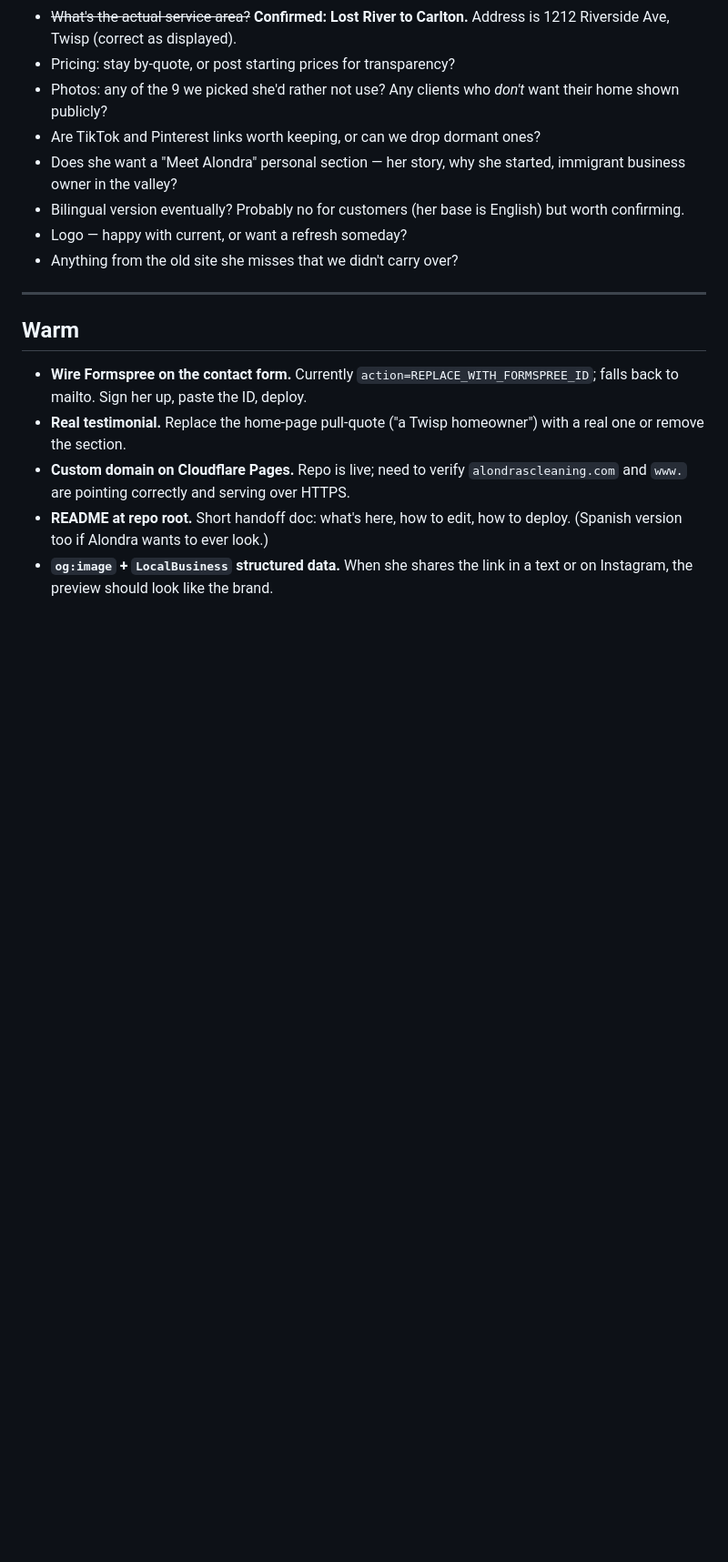
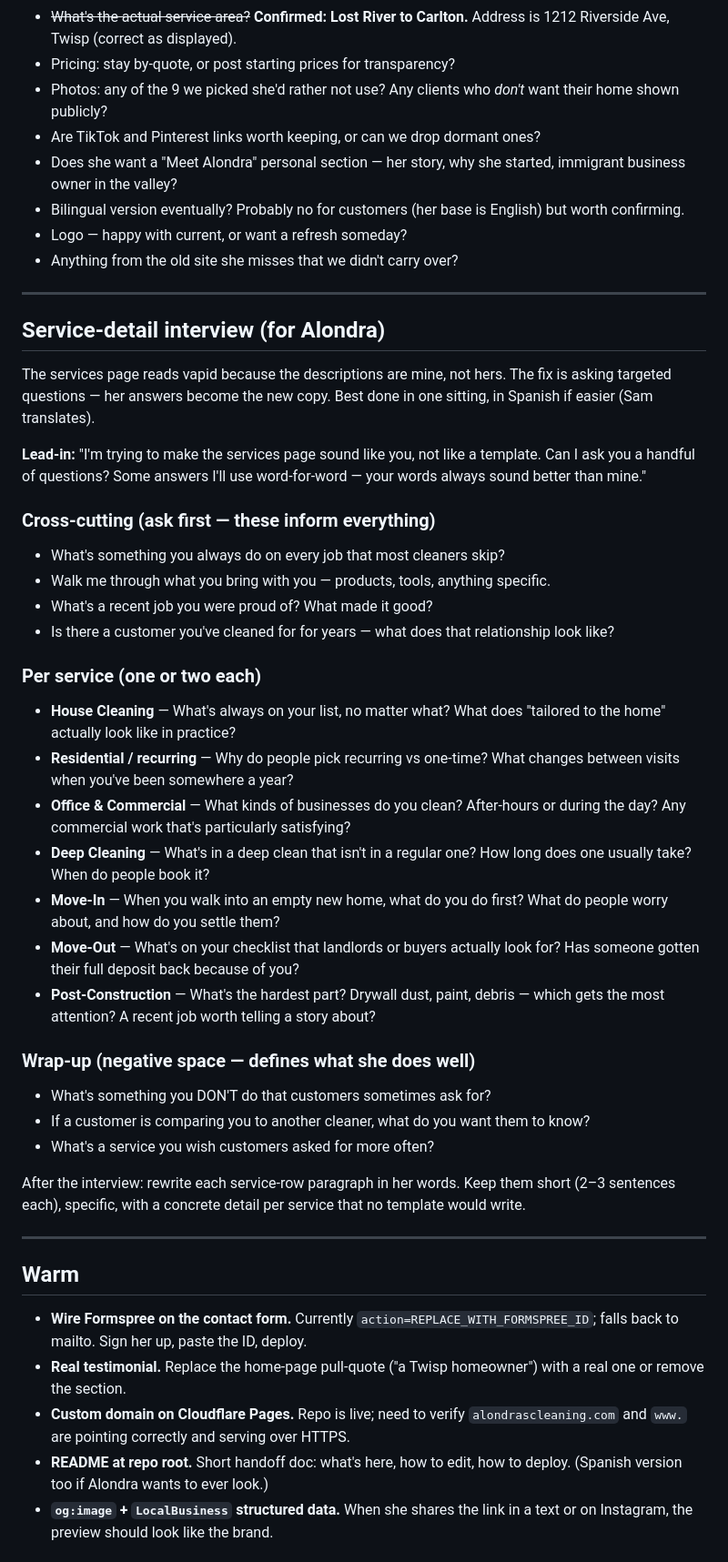
Before and after one commit to samheller/alondras-cleaning, a Markdown page: BACKLOG.md, the part around the change. Shown at 91% size. GitHub-like rendering; blank space fills up the shorter version.

Commit message:
BACKLOG: add service-detail interview for Alondra (kills vapid services copy at the source)

```diff
--- a/BACKLOG.md
+++ b/BACKLOG.md
@@ -24,6 +24,36 @@ Read it before each session. Update it after.
 - Bilingual version eventually? Probably no for customers (her base is English) but worth confirming.
 - Logo — happy with current, or want a refresh someday?
 - Anything from the old site she misses that we didn't carry over?
+
+---
+
+## Service-detail interview (for Alondra)
+
+The services page reads vapid because the descriptions are mine, not hers. The fix is asking targeted questions — her answers become the new copy. Best done in one sitting, in Spanish if easier (Sam translates).
+
+**Lead-in:** "I'm trying to make the services page sound like you, not like a template. Can I ask you a handful of questions? Some answers I'll use word-for-word — your words always sound better than mine."
+
+### Cross-cutting (ask first — these inform everything)
+- What's something you always do on every job that most cleaners skip?
+- Walk me through what you bring with you — products, tools, anything specific.
+- What's a recent job you were proud of? What made it good?
+- Is there a customer you've cleaned for for years — what does that relationship look like?
+
+### Per service (one or two each)
+- **House Cleaning** — What's always on your list, no matter what? What does "tailored to the home" actually look like in practice?
+- **Residential / recurring** — Why do people pick recurring vs one-time? What changes between visits when you've been somewhere a year?
+- **Office & Commercial** — What kinds of businesses do you clean? After-hours or during the day? Any commercial work that's particularly satisfying?
+- **Deep Cleaning** — What's in a deep clean that isn't in a regular one? How long does one usually take? When do people book it?
+- **Move-In** — When you walk into an empty new home, what do you do first? What do people worry about, and how do you settle them?
+- **Move-Out** — What's on your checklist that landlords or buyers actually look for? Has someone gotten their full deposit back because of you?
+- **Post-Construction** — What's the hardest part? Drywall dust, paint, debris — which gets the most attention? A recent job worth telling a story about?
+
+### Wrap-up (negative space — defines what she does well)
+- What's something you DON'T do that customers sometimes ask for?
+- If a customer is comparing you to another cleaner, what do you want them to know?
+- What's a service you wish customers asked for more often?
+
+After the interview: rewrite each service-row paragraph in her words. Keep them short (2–3 sentences each), specific, with a concrete detail per service that no template would write.
 
 ---
 
```
